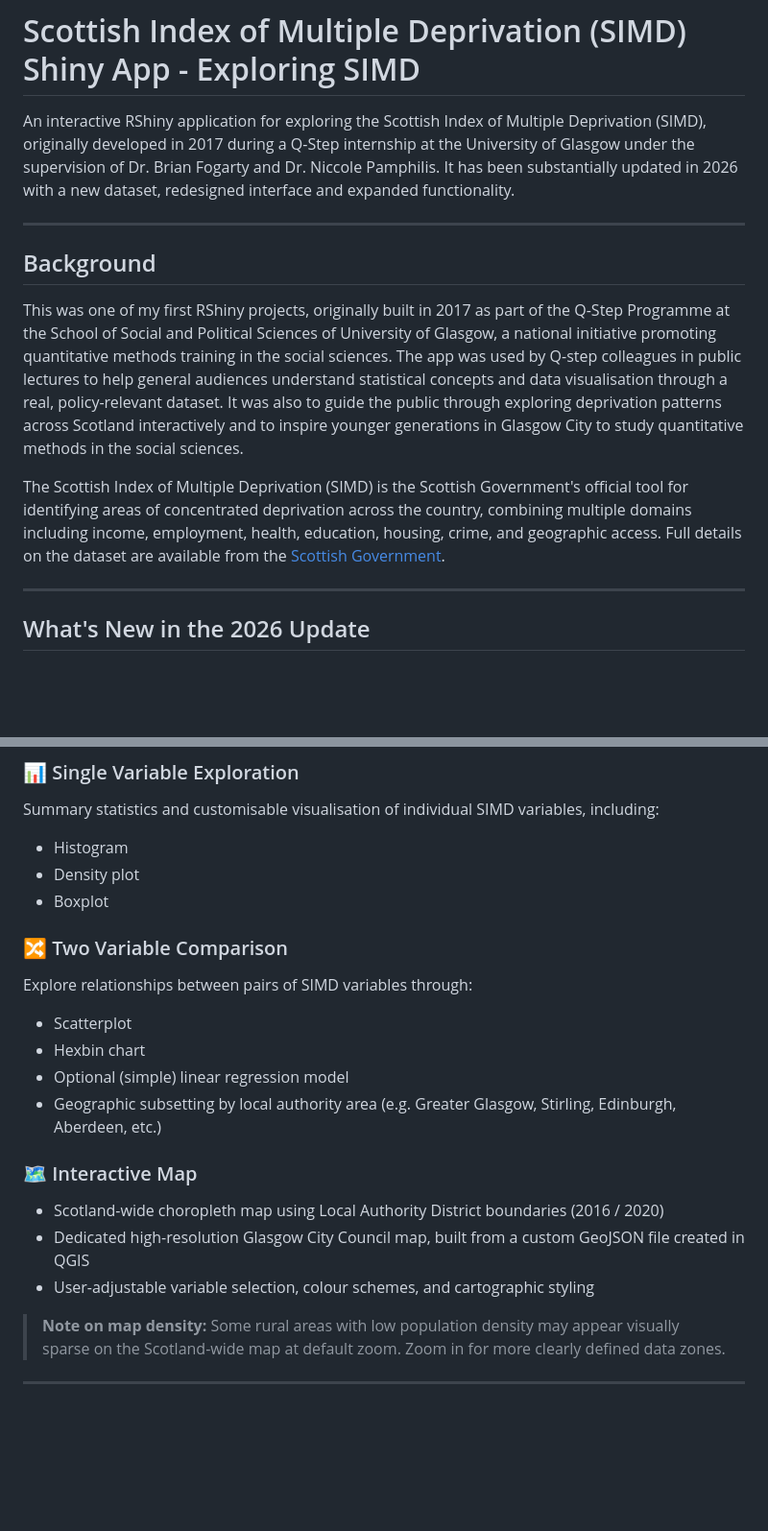
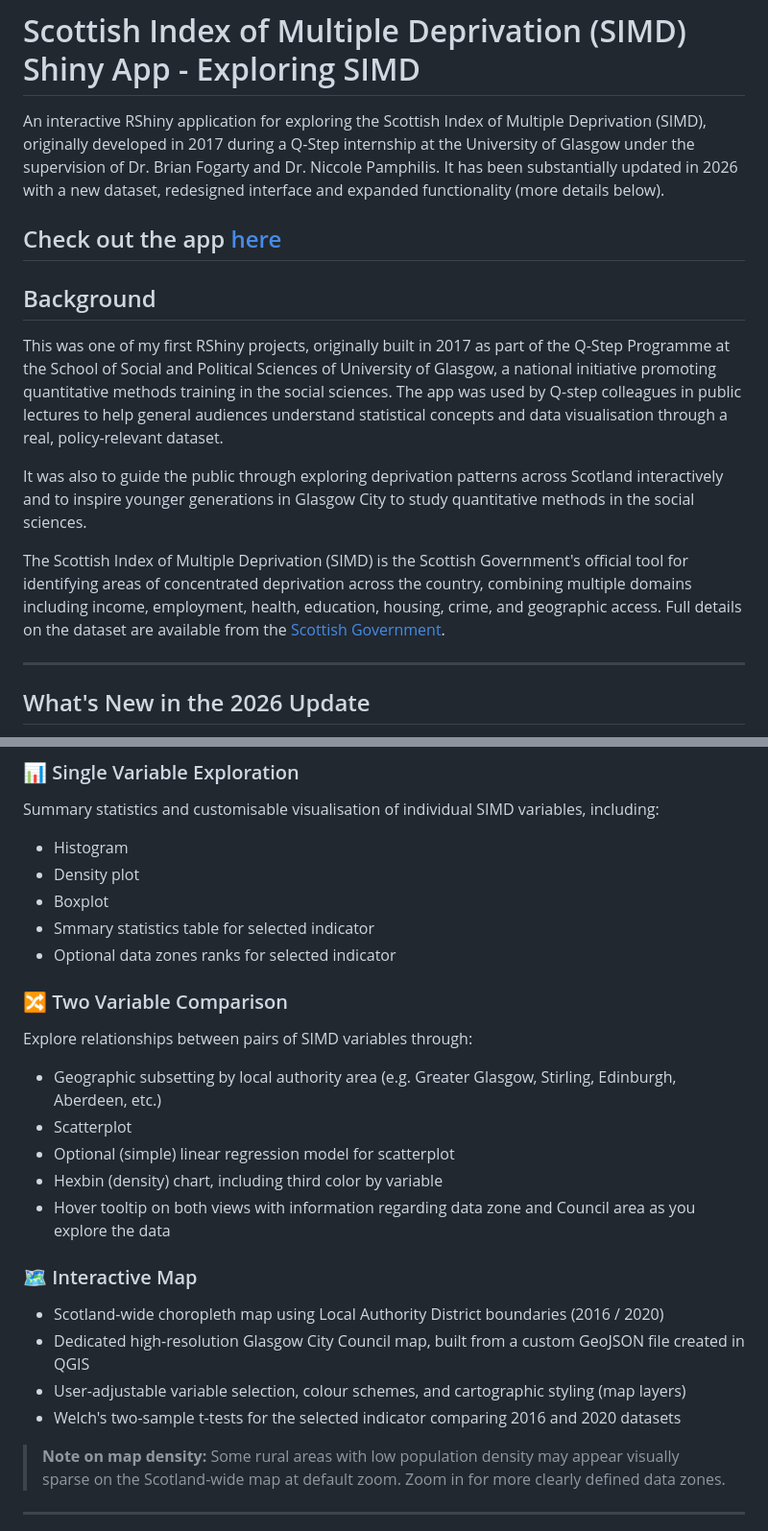
Before and after one commit to chuecadelc/ShinySIMD, a Markdown page: README.md, 2 parts joined by grey strips. Shown at 96% size. Drawn GitHub-style; blank space fills up the shorter version.

Commit message:
Update README.md
updated additional app features since last revision to reflect new features

```diff
--- a/README.md
+++ b/README.md
@@ -1,16 +1,17 @@
 # Scottish Index of Multiple Deprivation (SIMD) Shiny App - Exploring SIMD
 
-An interactive RShiny application for exploring the Scottish Index of Multiple Deprivation (SIMD), originally developed in 2017 during a Q-Step internship at the University of Glasgow under the supervision of Dr. Brian Fogarty and Dr. Niccole Pamphilis. It has been substantially updated in 2026 with a new dataset, redesigned interface and expanded functionality.
+An interactive RShiny application for exploring the Scottish Index of Multiple Deprivation (SIMD), originally developed in 2017 during a Q-Step internship at the University of Glasgow under the supervision of Dr. Brian Fogarty and Dr. Niccole Pamphilis. It has been substantially updated in 2026 with a new dataset, redesigned interface and expanded functionality (more details below).
 
+Check out the app [here](https://cchuecadelcerro.shinyapps.io/SIMD-ShinyApp/)
 ---
 
 ## Background
 
 This was one of my first RShiny projects, originally built in 2017 as part of the Q-Step Programme at the School of Social and Political Sciences of University of Glasgow, a national initiative promoting quantitative methods training in the social sciences. The app was used by Q-step colleagues in public lectures to help general audiences understand statistical concepts and data visualisation through a real, policy-relevant dataset.
+
 It was also to guide the public through exploring deprivation patterns across Scotland interactively and to inspire younger generations in Glasgow City to study quantitative methods in the social sciences.
 
-The Scottish Index of Multiple Deprivation (SIMD) is the Scottish Government's official tool for identifying areas of concentrated deprivation across the country, combining multiple domains including income, employment,
-health, education, housing, crime, and geographic access. Full details on the dataset are available from the [Scottish Government](https://www2.gov.scot/Topics/Statistics/SIMD).
+The Scottish Index of Multiple Deprivation (SIMD) is the Scottish Government's official tool for identifying areas of concentrated deprivation across the country, combining multiple domains including income, employment, health, education, housing, crime, and geographic access. Full details on the dataset are available from the [Scottish Government](https://www2.gov.scot/Topics/Statistics/SIMD).
 
 ---
 
@@ -34,18 +38,22 @@ Summary statistics and customisable visualisation of individual SIMD variables,
 - Histogram
 - Density plot
 - Boxplot
+- Smmary statistics table for selected indicator
+- Optional data zones ranks for selected indicator
 
 ### 🔀 Two Variable Comparison
 Explore relationships between pairs of SIMD variables through:
+- Geographic subsetting by local authority area (e.g. Greater Glasgow, Stirling, Edinburgh, Aberdeen, etc.)
 - Scatterplot
-- Hexbin chart
-- Optional (simple) linear regression model
-- Geographic subsetting by local authority area (e.g. Greater Glasgow, Stirling, Edinburgh, Aberdeen, etc.)
+- Optional (simple) linear regression model for scatterplot
+- Hexbin (density) chart, including third color by variable
+- Hover tooltip on both views with information regarding data zone and Council area as you explore the data
 
 ### 🗺️ Interactive Map
 - Scotland-wide choropleth map using Local Authority District boundaries (2016 / 2020)
 - Dedicated high-resolution Glasgow City Council map, built from a custom GeoJSON file created in QGIS
-- User-adjustable variable selection, colour schemes, and cartographic styling
+- User-adjustable variable selection, colour schemes, and cartographic styling (map layers)
+- Welch's two-sample t-tests for the selected indicator comparing 2016 and 2020 datasets
 
 > **Note on map density:** Some rural areas with low population density may appear visually sparse on the Scotland-wide map at default zoom. Zoom in for more clearly defined data zones.
 
```
Also changed, not shown: other parts of README.md (+5 -0 lines).
